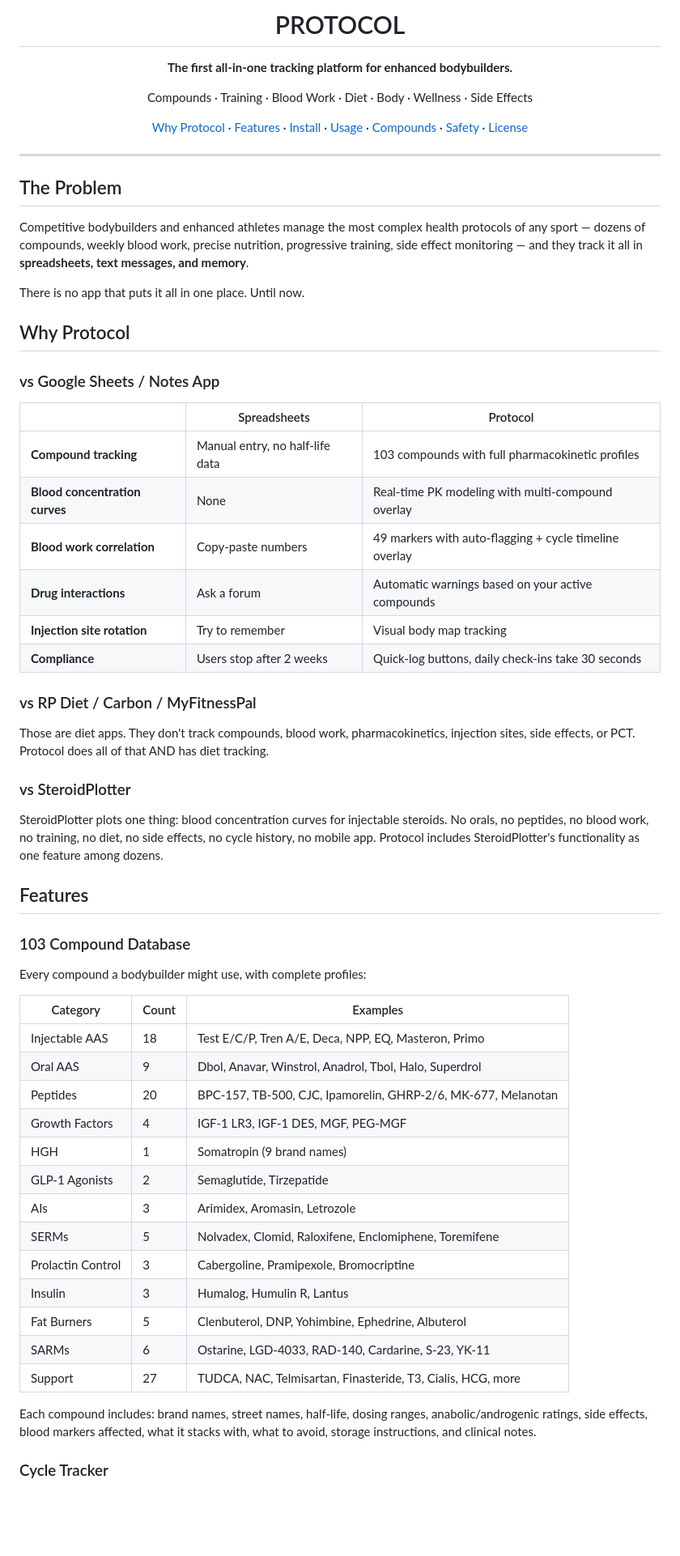
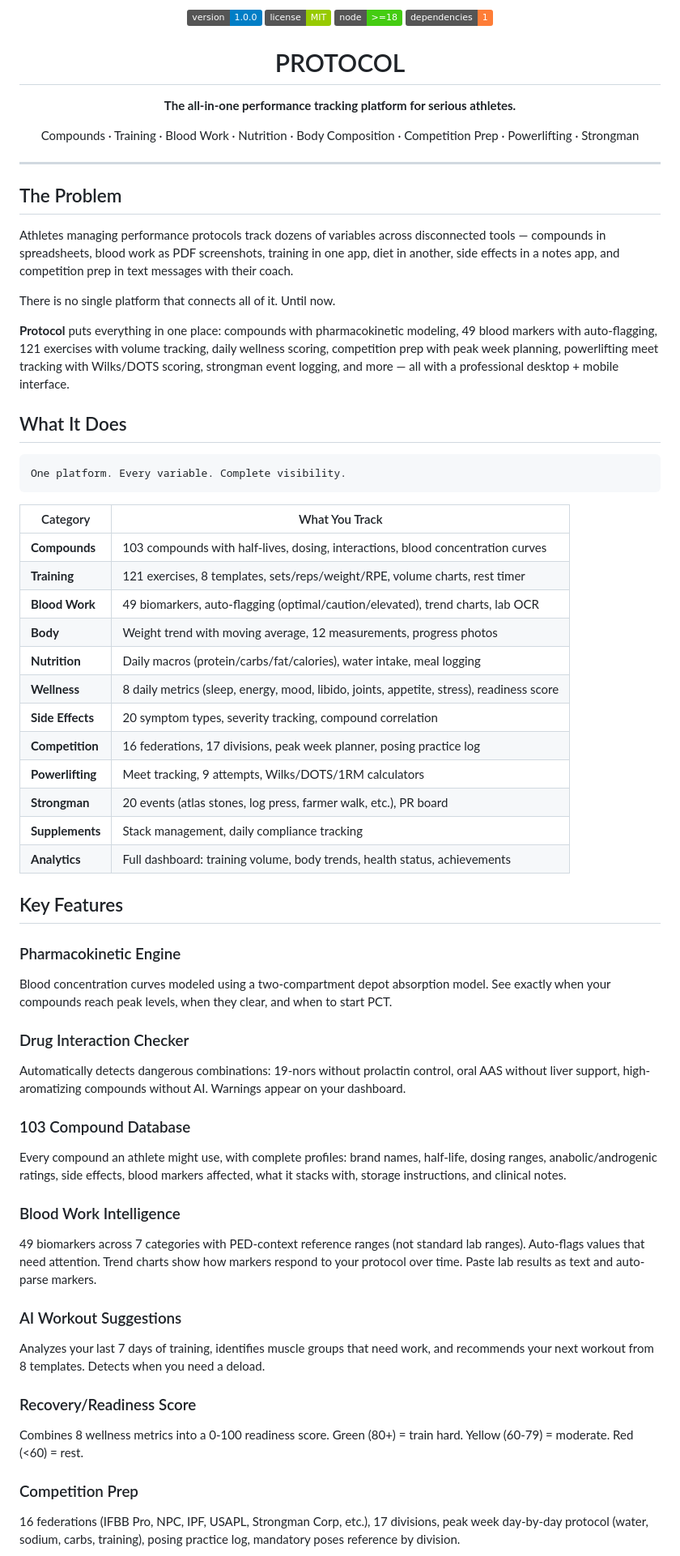
Before and after one commit to yogeshsinghkatoch9/protocol, a Markdown page: README.md, the part around one of its changes. Shown at 81% size. GitHub-like rendering; badges without logos; blank space fills up the shorter version.

````diff
--- a/README.md
+++ b/README.md
@@ -1,70 +1,65 @@
 <p align="center">
-  <h1 align="center">PROTOCOL</h1>
-  <p align="center"><strong>The first all-in-one tracking platform for enhanced bodybuilders.</strong></p>
-  <p align="center">Compounds &middot; Training &middot; Blood Work &middot; Diet &middot; Body &middot; Wellness &middot; Side Effects</p>
-  <p align="center">
-    <a href="#why-protocol">Why Protocol</a> &middot;
-    <a href="#features">Features</a> &middot;
-    <a href="#install">Install</a> &middot;
-    <a href="#usage">Usage</a> &middot;
-    <a href="#compound-database">Compounds</a> &middot;
-    <a href="#safety">Safety</a> &middot;
-    <a href="#license">License</a>
-  </p>
+  <img src="https://img.shields.io/badge/version-1.0.0-blue" alt="Version"/>
+  <img src="https://img.shields.io/badge/license-MIT-green" alt="License"/>
+  <img src="https://img.shields.io/badge/node-%3E%3D18-brightgreen" alt="Node"/>
+  <img src="https://img.shields.io/badge/dependencies-1-orange" alt="Dependencies"/>
 </p>
+
+<h1 align="center">PROTOCOL</h1>
+<p align="center"><strong>The all-in-one performance tracking platform for serious athletes.</strong></p>
+<p align="center">Compounds &middot; Training &middot; Blood Work &middot; Nutrition &middot; Body Composition &middot; Competition Prep &middot; Powerlifting &middot; Strongman</p>
 
 ---
 
 ## The Problem
 
-Competitive bodybuilders and enhanced athletes manage the most complex health protocols of any sport — dozens of compounds, weekly blood work, precise nutrition, progressive training, side effect monitoring — and they track it all in **spreadsheets, text messages, and memory**.
+Athletes managing performance protocols track dozens of variables across disconnected tools — compounds in spreadsheets, blood work as PDF screenshots, training in one app, diet in another, side effects in a notes app, and competition prep in text messages with their coach.
 
-There is no app that puts it all in one place. Until now.
+There is no single platform that connects all of it. Until now.
 
-## Why Protocol
+**Protocol** puts everything in one place: compounds with pharmacokinetic modeling, 49 blood markers with auto-flagging, 121 exercises with volume tracking, daily wellness scoring, competition prep with peak week planning, powerlifting meet tracking with Wilks/DOTS scoring, strongman event logging, and more — all with a professional desktop + mobile interface.
 
-### vs Google Sheets / Notes App
+## What It Does
 
-| | Spreadsheets | Protocol |
-|---|---|---|
-| **Compound tracking** | Manual entry, no half-life data | 103 compounds with full pharmacokinetic profiles |
-| **Blood concentration curves** | None | Real-time PK modeling with multi-compound overlay |
-| **Blood work correlation** | Copy-paste numbers | 49 markers with auto-flagging + cycle timeline overlay |
-| **Drug interactions** | Ask a forum | Automatic warnings based on your active compounds |
-| **Injection site rotation** | Try to remember | Visual body map tracking |
-| **Compliance** | Users stop after 2 weeks | Quick-log buttons, daily check-ins take 30 seconds |
+```
+One platform. Every variable. Complete visibility.
+```
 
-### vs RP Diet / Carbon / MyFitnessPal
+| Category | What You Track |
+|---|---|
+| **Compounds** | 103 compounds with half-lives, dosing, interactions, blood concentration curves |
+| **Training** | 121 exercises, 8 templates, sets/reps/weight/RPE, volume charts, rest timer |
+| **Blood Work** | 49 biomarkers, auto-flagging (optimal/caution/elevated), trend charts, lab OCR |
+| **Body** | Weight trend with moving average, 12 measurements, progress photos |
+| **Nutrition** | Daily macros (protein/carbs/fat/calories), water intake, meal logging |
+| **Wellness** | 8 daily metrics (sleep, energy, mood, libido, joints, appetite, stress), readiness score |
+| **Side Effects** | 20 symptom types, severity tracking, compound correlation |
+| **Competition** | 16 federations, 17 divisions, peak week planner, posing practice log |
+| **Powerlifting** | Meet tracking, 9 attempts, Wilks/DOTS/1RM calculators |
+| **Strongman** | 20 events (atlas stones, log press, farmer walk, etc.), PR board |
+| **Supplements** | Stack management, daily compliance tracking |
+| **Analytics** | Full dashboard: training volume, body trends, health status, achievements |
 
-Those are diet apps. They don't track compounds, blood work, pharmacokinetics, injection sites, side effects, or PCT. Protocol does all of that AND has diet tracking.
+## Key Features
 
-### vs SteroidPlotter
+### Pharmacokinetic Engine
+Blood concentration curves modeled using a two-compartment depot absorption model. See exactly when your compounds reach peak levels, when they clear, and when to start PCT.
 
-SteroidPlotter plots one thing: blood concentration curves for injectable steroids. No orals, no peptides, no blood work, no training, no diet, no side effects, no cycle history, no mobile app. Protocol includes SteroidPlotter's functionality as one feature among dozens.
-
-## Features
+### Drug Interaction Checker
+Automatically detects dangerous combinations: 19-nors without prolactin control, oral AAS without liver support, high-aromatizing compounds without AI. Warnings appear on your dashboard.
 
 ### 103 Compound Database
+Every compound an athlete might use, with complete profiles: brand names, half-life, dosing ranges, anabolic/androgenic ratings, side effects, blood markers affected, what it stacks with, storage instructions, and clinical notes.
 
-Every compound a bodybuilder might use, with complete profiles:
+### Blood Work Intelligence
+49 biomarkers across 7 categories with PED-context reference ranges (not standard lab ranges). Auto-flags values that need attention. Trend charts show how markers respond to your protocol over time. Paste lab results as text and auto-parse markers.
 
-| Category | Count | Examples |
-|---|---|---|
-| Injectable AAS | 18 | Test E/C/P, Tren A/E, Deca, NPP, EQ, Masteron, Primo |
-| Oral AAS | 9 | Dbol, Anavar, Winstrol, Anadrol, Tbol, Halo, Superdrol |
-| Peptides | 20 | BPC-157, TB-500, CJC, Ipamorelin, GHRP-2/6, MK-677, Melanotan |
-| Growth Factors | 4 | IGF-1 LR3, IGF-1 DES, MGF, PEG-MGF |
-| HGH | 1 | Somatropin (9 brand names) |
-| GLP-1 Agonists | 2 | Semaglutide, Tirzepatide |
-| AIs | 3 | Arimidex, Aromasin, Letrozole |
-| SERMs | 5 | Nolvadex, Clomid, Raloxifene, Enclomiphene, Toremifene |
-| Prolactin Control | 3 | Cabergoline, Pramipexole, Bromocriptine |
-| Insulin | 3 | Humalog, Humulin R, Lantus |
-| Fat Burners | 5 | Clenbuterol, DNP, Yohimbine, Ephedrine, Albuterol |
-| SARMs | 6 | Ostarine, LGD-4033, RAD-140, Cardarine, S-23, YK-11 |
-| Support | 27 | TUDCA, NAC, Telmisartan, Finasteride, T3, Cialis, HCG, more |
+### AI Workout Suggestions
+Analyzes your last 7 days of training, identifies muscle groups that need work, and recommends your next workout from 8 templates. Detects when you need a deload.
 
-Each compound includes: brand names, street names, half-life, dosing ranges, anabolic/androgenic ratings, side effects, blood markers affected, what it stacks with, what to avoid, storage instructions, and clinical notes.
+### Recovery/Readiness Score
+Combines 8 wellness metrics into a 0-100 readiness score. Green (80+) = train hard. Yellow (60-79) = moderate. Red (<60) = rest.
 
-### Cycle Tracker
+### Competition Prep
+16 federations (IFBB Pro, NPC, IPF, USAPL, Strongman Corp, etc.), 17 divisions, peak week day-by-day protocol (water, sodium, carbs, training), posing practice log, mandatory poses reference by division.
 
````
Also changed, not shown: other parts of README.md (+165 -167 lines).
